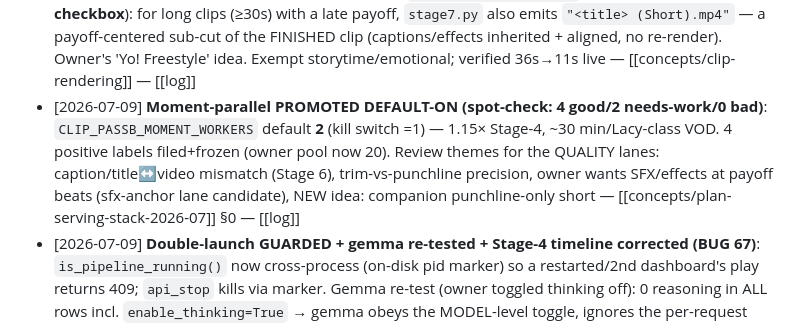
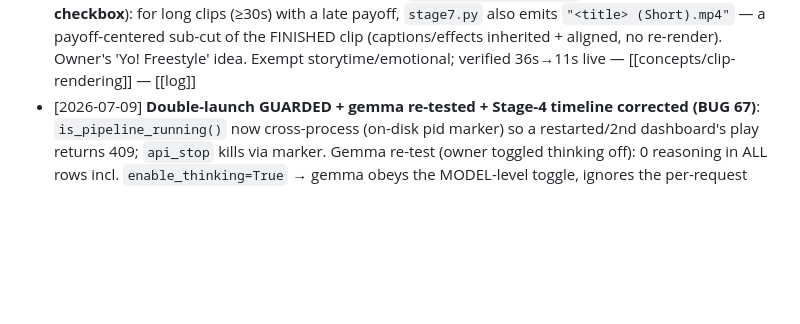
Before and after one commit to Notsosmartt-cmd/OpenClawStreamClipper, a Markdown page: AIclippingPipelineVault/wiki/hot.md, the part around the change. GitHub-like rendering; blank space fills up the shorter version.

Commit message:
docs(wiki): hot.md back under the 100-line cap
Co-Authored-By: Claude Fable 5 <noreply@anthropic.com>

```diff
--- a/AIclippingPipelineVault/wiki/hot.md
+++ b/AIclippingPipelineVault/wiki/hot.md
@@ -61,7 +61,6 @@ anything stale (>~2 weeks), and refresh the state table if defaults/flags/models
 - [2026-07-09] **SFX seeded + guide + review run DONE (10 clips, 37.6 min — fastest yet)**: boom kind (DDG boom trimmed 2.5s, vine boom); NEW pop kind (laughter: boing/oof/quack/dry_fart) + fart kind. Loader gotcha: manifest folders ONLY use manifest entries. Guide: [[concepts/sfx-cue-taxonomy-2026-06]] §HOW-TO — [[log]]
 - [2026-07-09] **Session handoff filed** → [[concepts/handoff-2026-07-09]] (capstone: speed scorecard, BUG 67, moment-parallel, thinking control, companion shorts, doctrine). **Companion-shorts dashboard toggle** wired (`chk-companion-shorts` → `CLIP_COMPANION_SHORTS`, env-chain verified) — [[log]]
 - [2026-07-09] **Companion punchline-only shorts** (`CLIP_COMPANION_SHORTS`, default off, **dashboard checkbox**): for long clips (≥30s) with a late payoff, `stage7.py` also emits `"<title> (Short).mp4"` — a payoff-centered sub-cut of the FINISHED clip (captions/effects inherited + aligned, no re-render). Owner's 'Yo! Freestyle' idea. Exempt storytime/emotional; verified 36s→11s live — [[concepts/clip-rendering]] — [[log]]
-- [2026-07-09] **Moment-parallel PROMOTED DEFAULT-ON (spot-check: 4 good/2 needs-work/0 bad)**: `CLIP_PASSB_MOMENT_WORKERS` default **2** (kill switch =1) — 1.15× Stage-4, ~30 min/Lacy-class VOD. 4 positive labels filed+frozen (owner pool now 20). Review themes for the QUALITY lanes: caption/title↔video mismatch (Stage 6), trim-vs-punchline precision, owner wants SFX/effects at payoff beats (sfx-anchor lane candidate), NEW idea: companion punchline-only short — [[concepts/plan-serving-stack-2026-07]] §0 — [[log]]
 - [2026-07-09] **Double-launch GUARDED + gemma re-tested + Stage-4 timeline corrected (BUG 67)**: `is_pipeline_running()` now cross-process (on-disk pid marker) so a restarted/2nd dashboard's play returns 409; `api_stop` kills via marker. Gemma re-test (owner toggled thinking off): 0 reasoning in ALL rows incl. `enable_thinking=True` → gemma obeys the MODEL-level toggle, ignores the per-request kwarg (qwen proves LM Studio forwards it → it's gemma's template). Timing: Lacy = 5h52m (it's a 6.8h VOD, ~normal); Jynxzi crippled-not-cleanly-failed, never finished — [[concepts/bugs-and-fixes#BUG 67]] — [[log]]
 - [2026-07-09] **Thinking toggle + fail-fast guard SHIPPED (BUG 67 fix)**: verified pipeline uses the right no-think commands (`/no_think` + `chat_template_kwargs` at all 6 LLM sites); proved qwen obeys (0 reasoning), gemma ignores the REQUEST kwarg but IS controllable at the template level (fresh load=0, works — earlier "permanent" claim was measured with thinking toggled ON). Shipped `scripts/lib/thinking.py` + `CLIP_ENABLE_THINKING` dashboard checkbox (default off, byte-identical) + `common.preflight_thinking()` guard (probe reasoning_tokens>50 → abort in ~1s instead of 8h). Validated qwen=0 pass / mock 200 abort — [[concepts/bugs-and-fixes#BUG 67]] — [[log]]
 - [2026-07-09] **INCIDENT (BUG 67): 8h wedged 3-VOD batch + PC crash — 2 root causes**: (A) `google/gemma-4-26b-a4b-qat` (owner's uncommitted Lever-2 model swap) is a THINKING model that ignores `/no_think` → burns all 8000 tokens on reasoning (`finish=length, reasoning_tokens=7997`, 379× empty-content) → 100% Stage-4 failure; (B) TWO dashboard instances (`.venv` + `Program Files` python) double-launched the same batch → shared work dir (marker clobber = phantom "stuck") + shared LM Studio (contention). Reverted models.json→qwen, cleared stale markers, cleaned temp. No git data loss. `run_pipeline.py` concurrency guard = TODO — [[concepts/bugs-and-fixes#BUG 67]] — [[log]]
```
